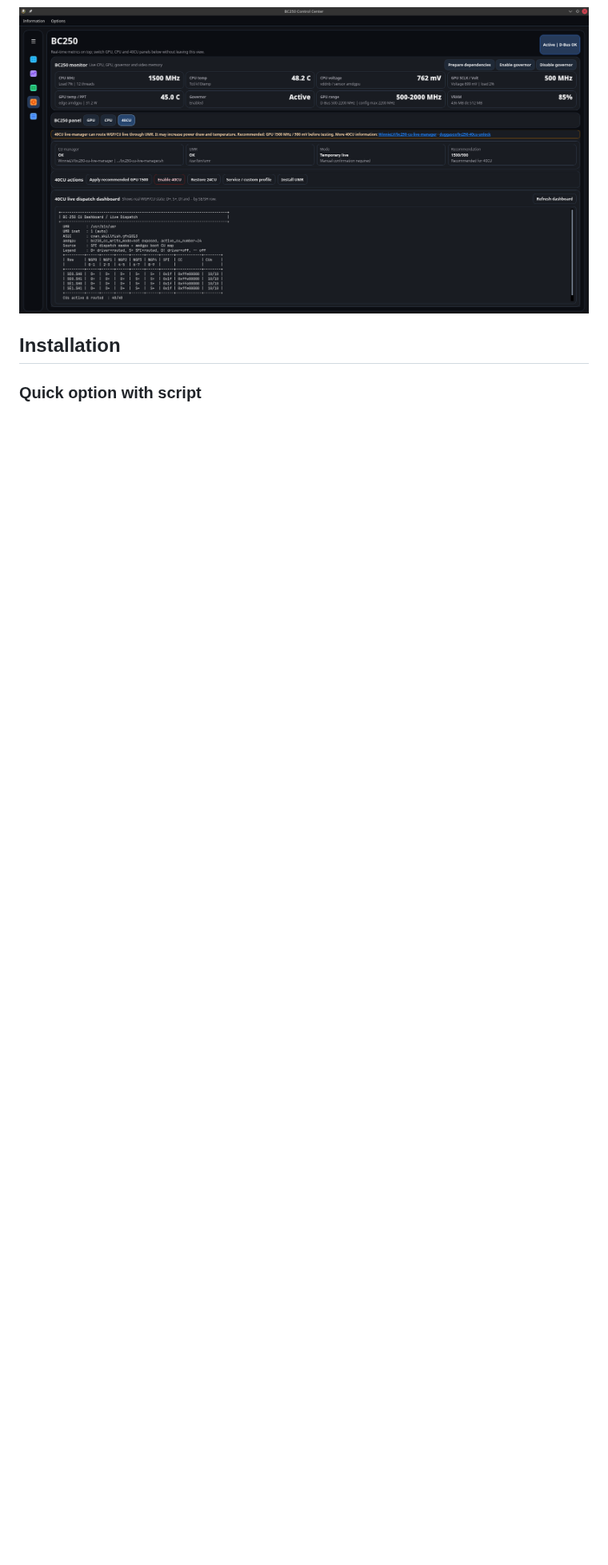
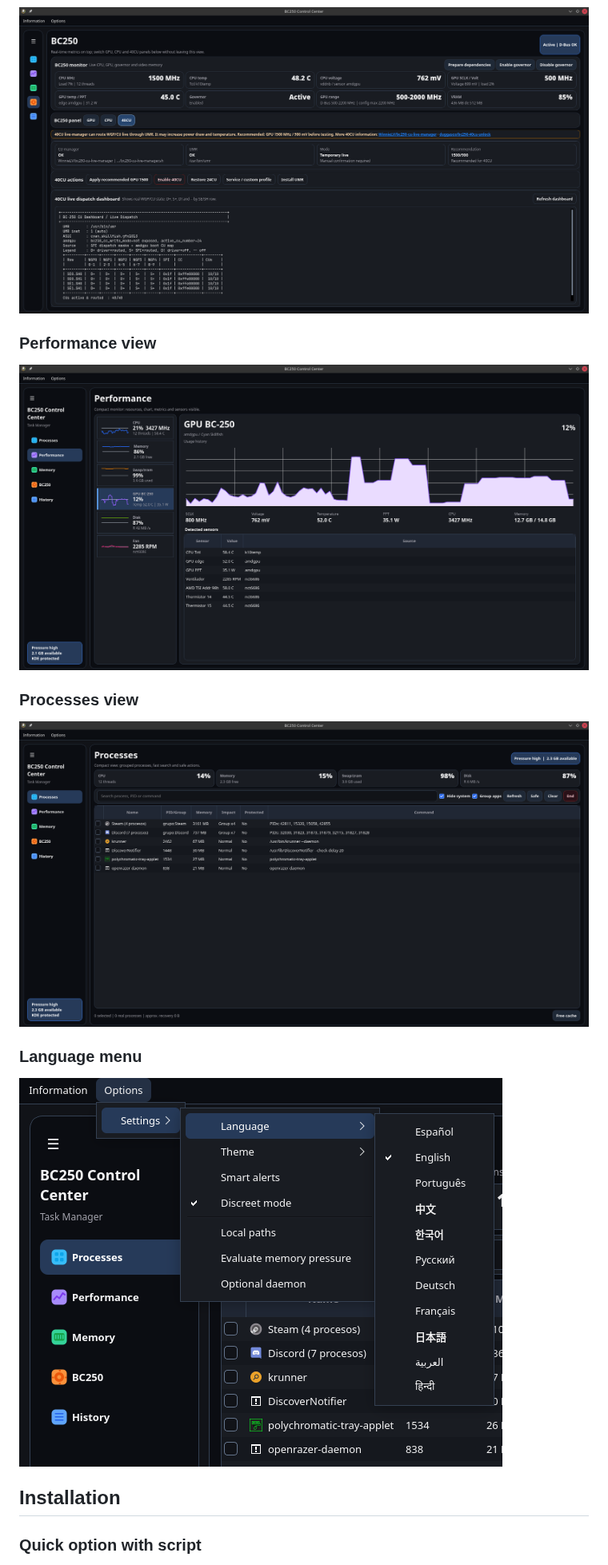
Before and after one commit to movacx/bc250-control-center, a Markdown page: README.md, the part around the change. Shown at 80% size. GitHub-like rendering; pictures changed too: docs/images/languages-menu.png (added), docs/images/performance.png (added), docs/images/processes.png (added); folded sections open; blank space fills up the shorter version.

Commit message:
Add more screenshots

```diff
--- a/README.md
+++ b/README.md
@@ -14,6 +14,18 @@ Graphical interface to manage an AMD BC-250 from Linux. It brings monitoring, pr
 ### 40CU panel
 
 ![BC250 Control Center 40CU panel](docs/images/bc250-40cu.png)
+
+### Performance view
+
+![BC250 Control Center performance view](docs/images/performance.png)
+
+### Processes view
+
+![BC250 Control Center processes view](docs/images/processes.png)
+
+### Language menu
+
+![BC250 Control Center language menu](docs/images/languages-menu.png)
 
 </details>
 
```
